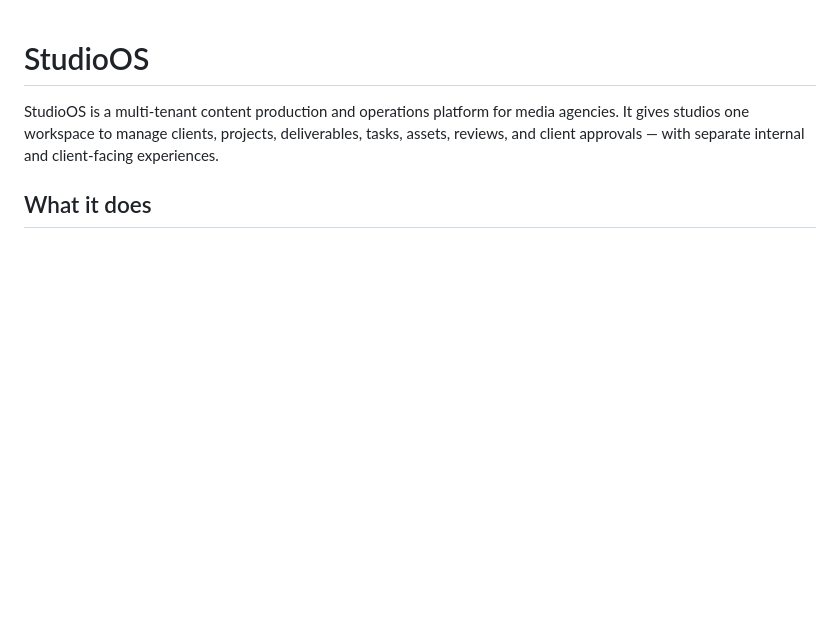
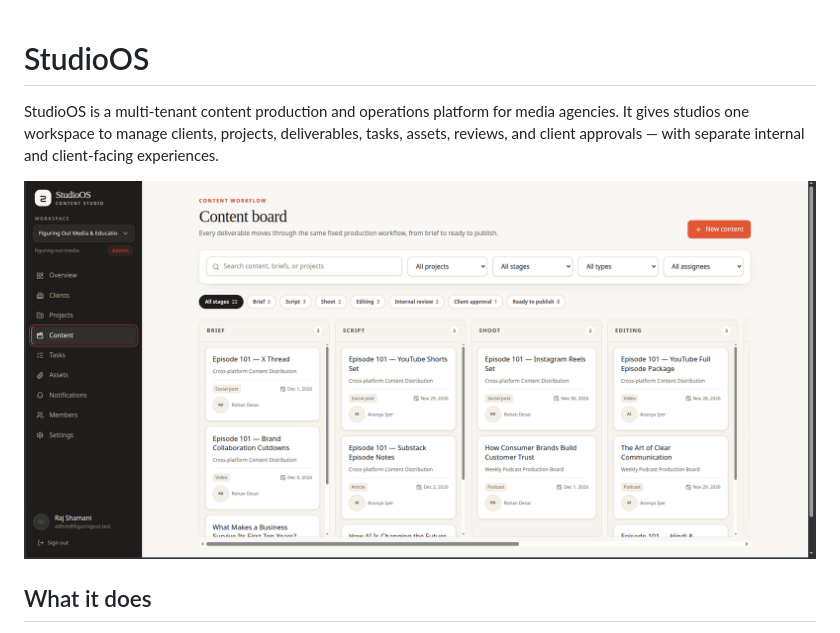
Before and after one commit to Pratham21223/StudioOS, a Markdown page: README.md, the part around the change. Rendered like a GitHub page; pictures changed too: docs/screenshots/content-board.png (added); blank space fills up the shorter version.

```diff
--- a/README.md
+++ b/README.md
@@ -3,6 +3,8 @@
 StudioOS is a multi-tenant content production and operations platform for media agencies. It gives
 studios one workspace to manage clients, projects, deliverables, tasks, assets, reviews, and client
 approvals — with separate internal and client-facing experiences.
+
+![StudioOS content board showing the production workflow from brief to publish](docs/screenshots/content-board.png)
 
 ## What it does
 
```
Also changed, not shown: docs/seed-data.md (+4 -4 lines), 5 other files.
